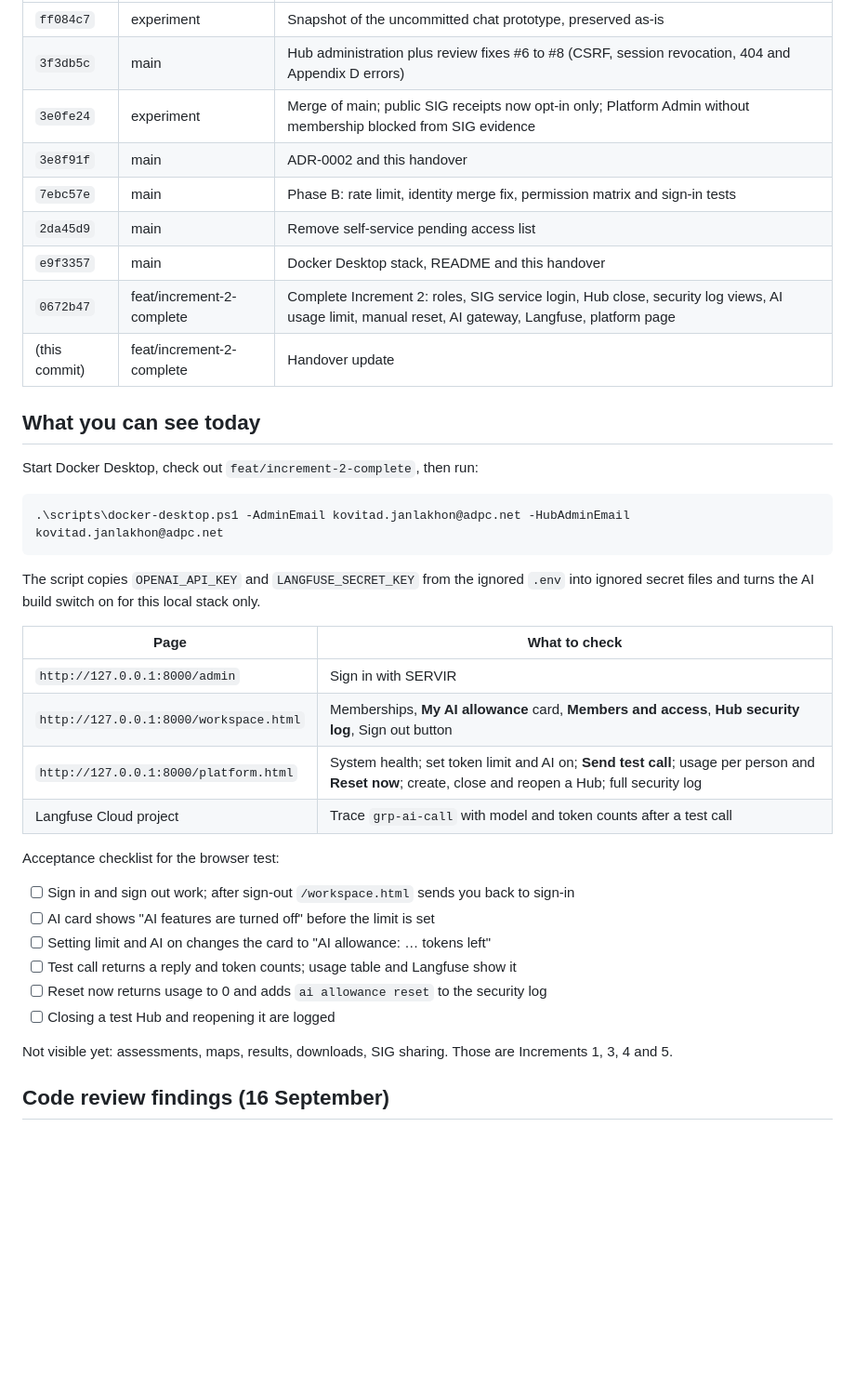
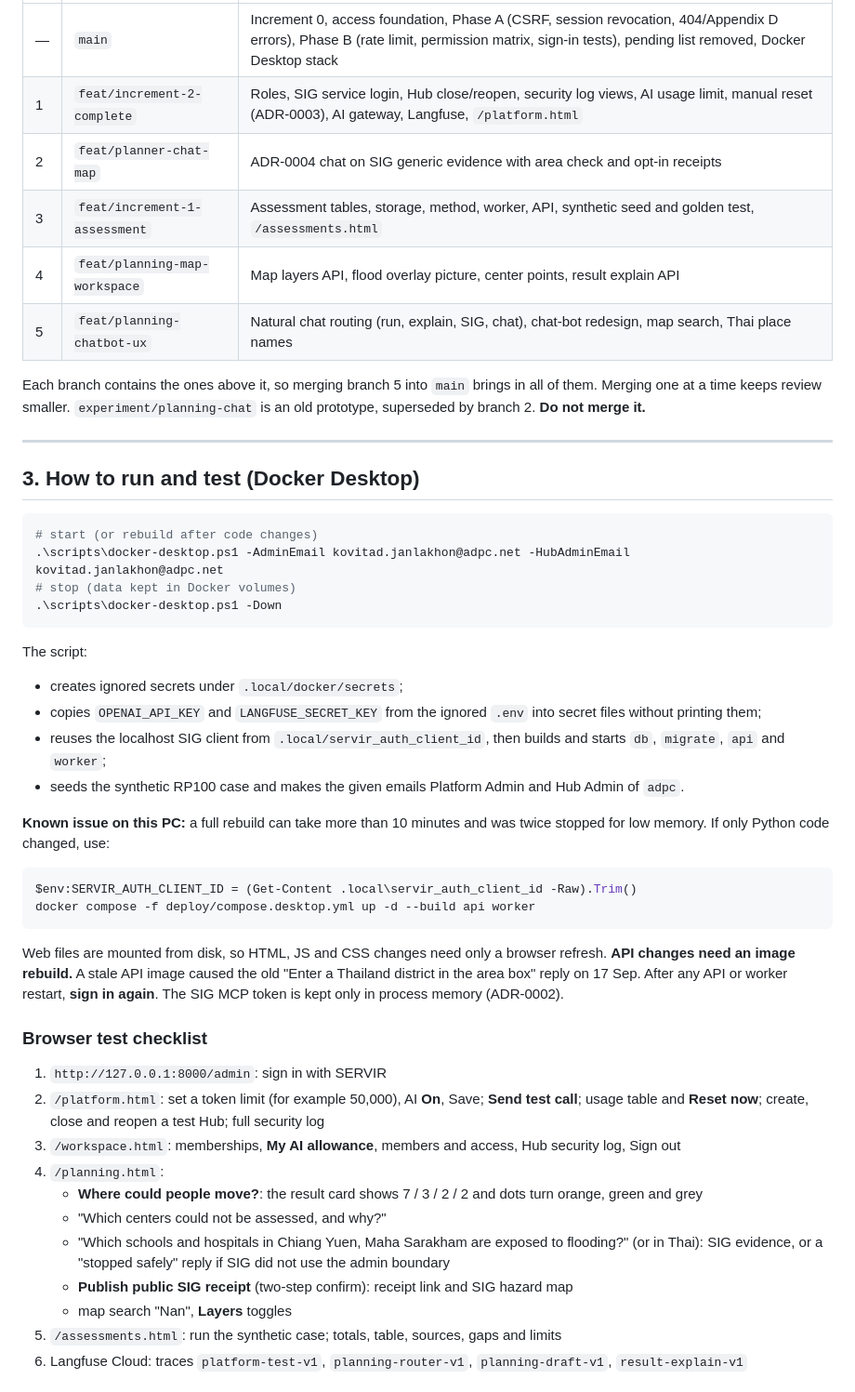
Before and after one commit to kovitad/ADPC_GRP, a Markdown page: handovers.md, the part around one of its changes. Shown at 93% size. GitHub-like rendering; blank space fills up the shorter version.

````diff
--- a/handovers.md
+++ b/handovers.md
@@ -38,41 +34,50 @@ Commits:
 |---|---|---|
-| `ff084c7` | experiment | Snapshot of the uncommitted chat prototype, preserved as-is |
-| `3f3db5c` | main | Hub administration plus review fixes #6 to #8 (CSRF, session revocation, 404 and Appendix D errors) |
-| `3e0fe24` | experiment | Merge of main; public SIG receipts now opt-in only; Platform Admin without membership blocked from SIG evidence |
-| `3e8f91f` | main | ADR-0002 and this handover |
-| `7ebc57e` | main | Phase B: rate limit, identity merge fix, permission matrix and sign-in tests |
-| `2da45d9` | main | Remove self-service pending access list |
-| `e9f3357` | main | Docker Desktop stack, README and this handover |
-| `0672b47` | feat/increment-2-complete | Complete Increment 2: roles, SIG service login, Hub close, security log views, AI usage limit, manual reset, AI gateway, Langfuse, platform page |
-| (this commit) | feat/increment-2-complete | Handover update |
+| — | `main` | Increment 0, access foundation, Phase A (CSRF, session revocation, 404/Appendix D errors), Phase B (rate limit, permission matrix, sign-in tests), pending list removed, Docker Desktop stack |
+| 1 | `feat/increment-2-complete` | Roles, SIG service login, Hub close/reopen, security log views, AI usage limit, manual reset (ADR-0003), AI gateway, Langfuse, `/platform.html` |
+| 2 | `feat/planner-chat-map` | ADR-0004 chat on SIG generic evidence with area check and opt-in receipts |
+| 3 | `feat/increment-1-assessment` | Assessment tables, storage, method, worker, API, synthetic seed and golden test, `/assessments.html` |
+| 4 | `feat/planning-map-workspace` | Map layers API, flood overlay picture, center points, result explain API |
+| 5 | `feat/planning-chatbot-ux` | Natural chat routing (run, explain, SIG, chat), chat-bot redesign, map search, Thai place names |
 
-## What you can see today
+Each branch contains the ones above it, so merging branch 5 into `main` brings in all of them. Merging one at a time keeps review smaller. `experiment/planning-chat` is an old prototype, superseded by branch 2. **Do not merge it.**
 
-Start Docker Desktop, check out `feat/increment-2-complete`, then run:
+---
+
+## 3. How to run and test (Docker Desktop)
 
 ```powershell
+# start (or rebuild after code changes)
 .\scripts\docker-desktop.ps1 -AdminEmail kovitad.janlakhon@adpc.net -HubAdminEmail kovitad.janlakhon@adpc.net
+# stop (data kept in Docker volumes)
+.\scripts\docker-desktop.ps1 -Down
 ```
 
-The script copies `OPENAI_API_KEY` and `LANGFUSE_SECRET_KEY` from the ignored `.env` into ignored secret files and turns the AI build switch on for this local stack only.
+The script:
+- creates ignored secrets under `.local/docker/secrets`;
+- copies `OPENAI_API_KEY` and `LANGFUSE_SECRET_KEY` from the ignored `.env` into secret files without printing them;
+- reuses the localhost SIG client from `.local/servir_auth_client_id`, then builds and starts `db`, `migrate`, `api` and `worker`;
+- seeds the synthetic RP100 case and makes the given emails Platform Admin and Hub Admin of `adpc`.
 
-| Page | What to check |
-|---|---|
-| `http://127.0.0.1:8000/admin` | Sign in with SERVIR |
-| `http://127.0.0.1:8000/workspace.html` | Memberships, **My AI allowance** card, **Members and access**, **Hub security log**, Sign out button |
-| `http://127.0.0.1:8000/platform.html` | System health; set token limit and AI on; **Send test call**; usage per person and **Reset now**; create, close and reopen a Hub; full security log |
-| Langfuse Cloud project | Trace `grp-ai-call` with model and token counts after a test call |
+**Known issue on this PC:** a full rebuild can take more than 10 minutes and was twice stopped for low memory. If only Python code changed, use:
 
-Acceptance checklist for the browser test:
+```powershell
+$env:SERVIR_AUTH_CLIENT_ID = (Get-Content .local\servir_auth_client_id -Raw).Trim()
+docker compose -f deploy/compose.desktop.yml up -d --build api worker
+```
 
-- [ ] Sign in and sign out work; after sign-out `/workspace.html` sends you back to sign-in
-- [ ] AI card shows "AI features are turned off" before the limit is set
-- [ ] Setting limit and AI on changes the card to "AI allowance: … tokens left"
-- [ ] Test call returns a reply and token counts; usage table and Langfuse show it
-- [ ] Reset now returns usage to 0 and adds `ai allowance reset` to the security log
-- [ ] Closing a test Hub and reopening it are logged
+Web files are mounted from disk, so HTML, JS and CSS changes need only a browser refresh. **API changes need an image rebuild.** A stale API image caused the old "Enter a Thailand district in the area box" reply on 17 Sep. After any API or worker restart, **sign in again**. The SIG MCP token is kept only in process memory (ADR-0002).
 
-Not visible yet: assessments, maps, results, downloads, SIG sharing. Those are Increments 1, 3, 4 and 5.
+### Browser test checklist
 
-## Code review findings (16 September)
+1. `http://127.0.0.1:8000/admin`: sign in with SERVIR
+2. `/platform.html`: set a token limit (for example 50,000), AI **On**, Save; **Send test call**; usage table and **Reset now**; create, close and reopen a test Hub; full security log
+3. `/workspace.html`: memberships, **My AI allowance**, members and access, Hub security log, Sign out
+4. `/planning.html`:
+   - **Where could people move?**: the result card shows 7 / 3 / 2 / 2 and dots turn orange, green and grey
+   - "Which centers could not be assessed, and why?"
+   - "Which schools and hospitals in Chiang Yuen, Maha Sarakham are exposed to flooding?" (or in Thai): SIG evidence, or a "stopped safely" reply if SIG did not use the admin boundary
+   - **Publish public SIG receipt** (two-step confirm): receipt link and SIG hazard map
+   - map search "Nan", **Layers** toggles
+5. `/assessments.html`: run the synthetic case; totals, table, sources, gaps and limits
+6. Langfuse Cloud: traces `platform-test-v1`, `planning-router-v1`, `planning-draft-v1`, `result-explain-v1`
 
````
Also changed, not shown: other parts of handovers.md (+177 -136 lines).
